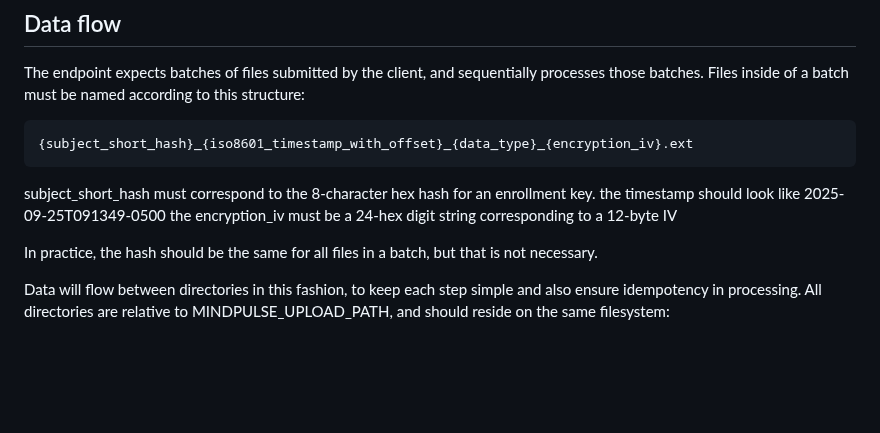
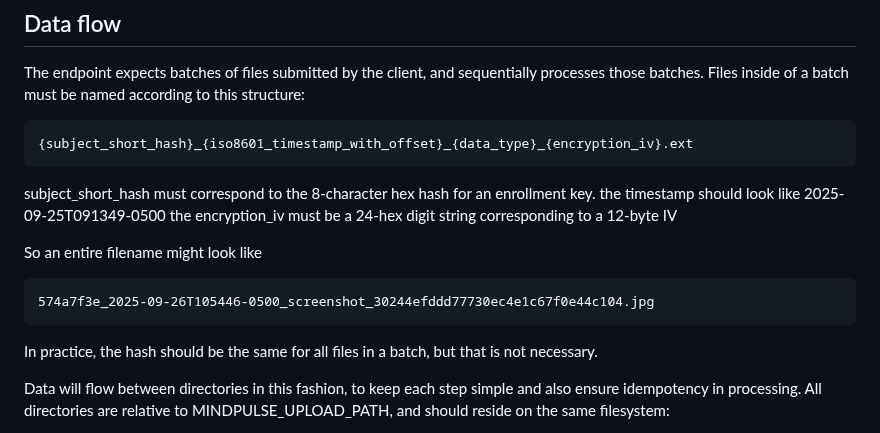
Before and after one commit to uwmadison-chm/mindpulse_endpoint_poc, a Markdown page: README.md, the part around the change. Rendered like a GitHub page; blank space fills up the shorter version.

Commit message:
Omit unnneeded colons to make macOS happy

````diff
--- a/README.md
+++ b/README.md
@@ -71,6 +71,12 @@ those batches. Files inside of a batch must be named according to this structure
 subject_short_hash must correspond to the 8-character hex hash for an enrollment key.
 the timestamp should look like 2025-09-25T091349-0500
 the encryption_iv must be a 24-hex digit string corresponding to a 12-byte IV
+
+So an entire filename might look like
+
+```
+574a7f3e_2025-09-26T105446-0500_screenshot_30244efddd77730ec4e1c67f0e44c104.jpg
+```
 
 In practice, the hash should be the same for all files in a batch, but that is not necessary.
 
````
